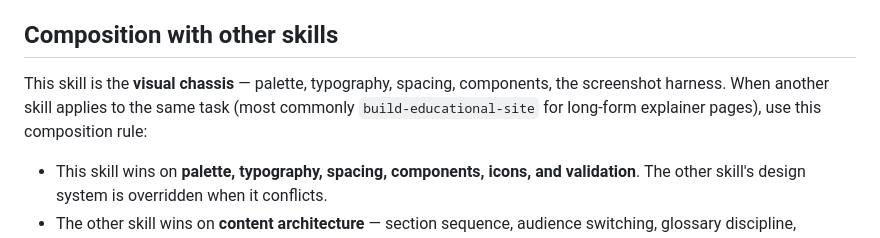
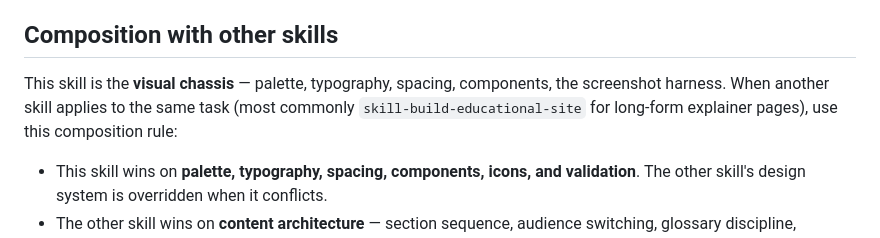
Before and after one commit to jamesbuckett/skill-style-guide, a Markdown page: SKILL.md, the part around the change. Rendered like a GitHub page.

```diff
--- a/SKILL.md
+++ b/SKILL.md
@@ -20,7 +20,7 @@ Skip when the user explicitly asks for a multi-file framework build (React, Vue,
 
 ## Composition with other skills
 
-This skill is the **visual chassis** — palette, typography, spacing, components, the screenshot harness. When another skill applies to the same task (most commonly `build-educational-site` for long-form explainer pages), use this composition rule:
+This skill is the **visual chassis** — palette, typography, spacing, components, the screenshot harness. When another skill applies to the same task (most commonly `skill-build-educational-site` for long-form explainer pages), use this composition rule:
 
 - This skill wins on **palette, typography, spacing, components, icons, and validation**. The other skill's design system is overridden when it conflicts.
 - The other skill wins on **content architecture** — section sequence, audience switching, glossary discipline, comparison-table rule, regulatory-callout shape.
```
Also changed, not shown: README.md (+1 -1 lines).
